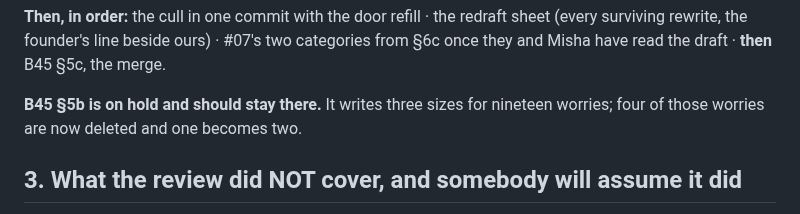
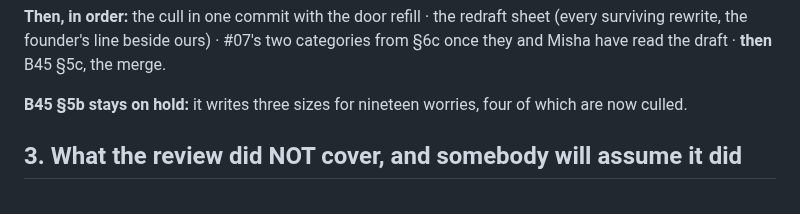
Before and after one commit to richardosborne14/betr, a Markdown page: docs/NEXT-SESSION.md, the part around the change. GitHub-like rendering.

Commit message:
Handoff at 119 lines
Co-Authored-By: Claude Opus 5 (1M context) <noreply@anthropic.com>

```diff
--- a/docs/NEXT-SESSION.md
+++ b/docs/NEXT-SESSION.md
@@ -44,8 +44,7 @@ rescues it, three worries against its own "half the scroll, half not sitting sti
 surviving rewrite, the founder's line beside ours) · #07's two categories from §6c once they and
 Misha have read the draft · **then** B45 §5c, the merge.
 
-**B45 §5b is on hold and should stay there.** It writes three sizes for nineteen worries; four
-of those worries are now deleted and one becomes two.
+**B45 §5b stays on hold:** it writes three sizes for nineteen worries, four of which are now culled.
 
 ## 3. What the review did NOT cover, and somebody will assume it did
 
```
